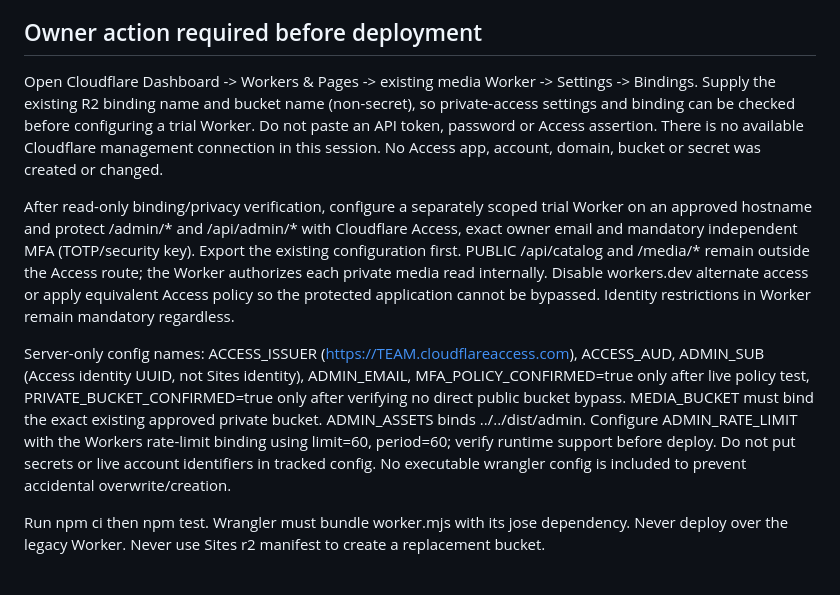
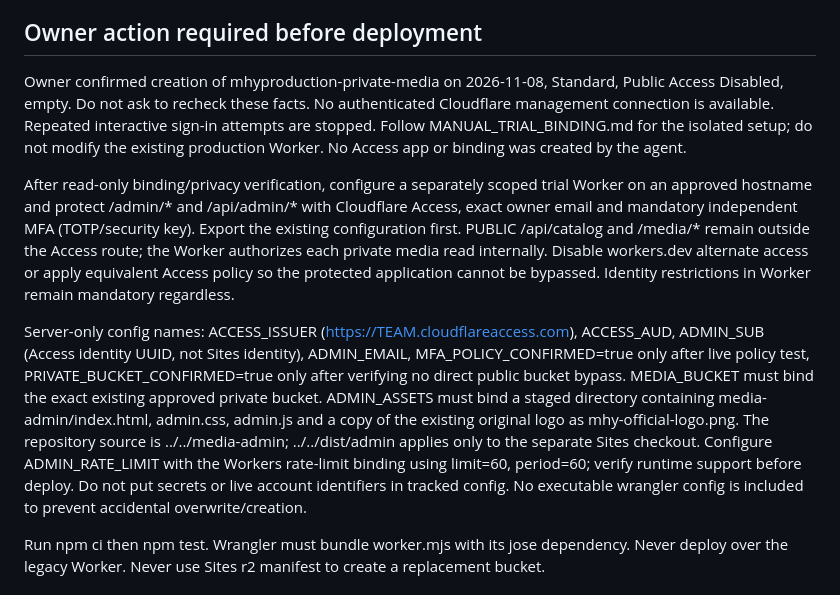
Before and after one commit to mhyahfoufi/Mhyproduction, a Markdown page: cloudflare/media-platform-v2/SETUP.md, the part around the change. Drawn GitHub-style.

Commit message:
Correct private bucket setup and isolate manual trial deployment

```diff
--- a/cloudflare/media-platform-v2/SETUP.md
+++ b/cloudflare/media-platform-v2/SETUP.md
@@ -6,11 +6,11 @@ Official GitHub Pages/main and existing Worker/bucket are unchanged. Do not disp
 The Sites review remains static and owner-private. /admin/ on the static preview is a locked preparation page, NOT a working administrative backend. No administrator password or token exists in the client. The candidate Worker serves authenticated admin assets from ADMIN_ASSETS, validates the Access RS256 assertion with jose, pins issuer/audience and exact ADMIN_SUB plus ADMIN_EMAIL, and denies writes without same-origin Origin, X-MHY-Admin and ADMIN_RATE_LIMIT. MFA is enforced by the Access application policy; MFA_POLICY_CONFIRMED is a deployment interlock, not evidence that MFA is enabled.
 
 ## Owner action required before deployment
-Open Cloudflare Dashboard -> Workers & Pages -> existing media Worker -> Settings -> Bindings. Supply the existing R2 binding name and bucket name (non-secret), so private-access settings and binding can be checked before configuring a trial Worker. Do not paste an API token, password or Access assertion. There is no available Cloudflare management connection in this session. No Access app, account, domain, bucket or secret was created or changed.
+Owner confirmed creation of mhyproduction-private-media on 2026-11-08, Standard, Public Access Disabled, empty. Do not ask to recheck these facts. No authenticated Cloudflare management connection is available. Repeated interactive sign-in attempts are stopped. Follow MANUAL_TRIAL_BINDING.md for the isolated setup; do not modify the existing production Worker. No Access app or binding was created by the agent.
 
 After read-only binding/privacy verification, configure a separately scoped trial Worker on an approved hostname and protect /admin/* and /api/admin/* with Cloudflare Access, exact owner email and mandatory independent MFA (TOTP/security key). Export the existing configuration first. PUBLIC /api/catalog and /media/* remain outside the Access route; the Worker authorizes each private media read internally. Disable workers.dev alternate access or apply equivalent Access policy so the protected application cannot be bypassed. Identity restrictions in Worker remain mandatory regardless.
 
-Server-only config names: ACCESS_ISSUER (https://TEAM.cloudflareaccess.com), ACCESS_AUD, ADMIN_SUB (Access identity UUID, not Sites identity), ADMIN_EMAIL, MFA_POLICY_CONFIRMED=true only after live policy test, PRIVATE_BUCKET_CONFIRMED=true only after verifying no direct public bucket bypass. MEDIA_BUCKET must bind the exact existing approved private bucket. ADMIN_ASSETS binds ../../dist/admin. Configure ADMIN_RATE_LIMIT with the Workers rate-limit binding using limit=60, period=60; verify runtime support before deploy. Do not put secrets or live account identifiers in tracked config. No executable wrangler config is included to prevent accidental overwrite/creation.
+Server-only config names: ACCESS_ISSUER (https://TEAM.cloudflareaccess.com), ACCESS_AUD, ADMIN_SUB (Access identity UUID, not Sites identity), ADMIN_EMAIL, MFA_POLICY_CONFIRMED=true only after live policy test, PRIVATE_BUCKET_CONFIRMED=true only after verifying no direct public bucket bypass. MEDIA_BUCKET must bind the exact existing approved private bucket. ADMIN_ASSETS must bind a staged directory containing media-admin/index.html, admin.css, admin.js and a copy of the existing original logo as mhy-official-logo.png. The repository source is ../../media-admin; ../../dist/admin applies only to the separate Sites checkout. Configure ADMIN_RATE_LIMIT with the Workers rate-limit binding using limit=60, period=60; verify runtime support before deploy. Do not put secrets or live account identifiers in tracked config. No executable wrangler config is included to prevent accidental overwrite/creation.
 
 Run npm ci then npm test. Wrangler must bundle worker.mjs with its jose dependency. Never deploy over the legacy Worker. Never use Sites r2 manifest to create a replacement bucket.
 
```
